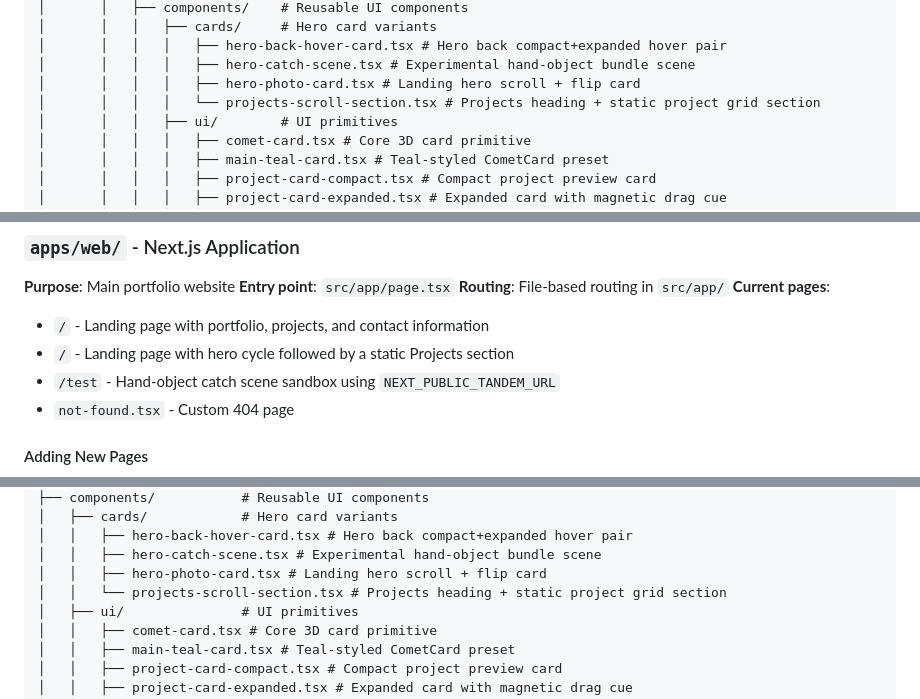
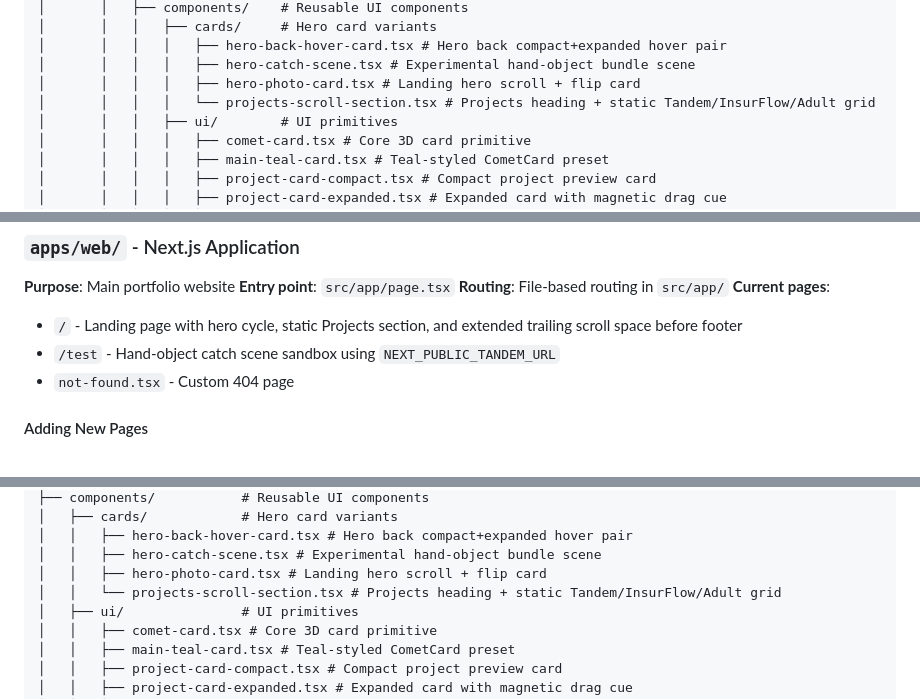
Before and after one commit to SDX24/SDX24, a Markdown page: .context/project-structure.md, 3 parts joined by grey strips. Rendered like a GitHub page.

```diff
--- a/.context/project-structure.md
+++ b/.context/project-structure.md
@@ -62,7 +62,7 @@ SDX24/
 │       │   │   │   ├── hero-back-hover-card.tsx # Hero back compact+expanded hover pair
 │       │   │   │   ├── hero-catch-scene.tsx # Experimental hand-object bundle scene
 │       │   │   │   ├── hero-photo-card.tsx # Landing hero scroll + flip card
-│       │   │   │   └── projects-scroll-section.tsx # Projects heading + static project grid section
+│       │   │   │   └── projects-scroll-section.tsx # Projects heading + static Tandem/InsurFlow/Adult grid
 │       │   │   ├── ui/        # UI primitives
 │       │   │   │   ├── comet-card.tsx # Core 3D card primitive
 │       │   │   │   ├── main-teal-card.tsx # Teal-styled CometCard preset
@@ -128,8 +128,7 @@ SDX24/
 **Routing**: File-based routing in `src/app/`
 **Current pages**:
 
-- `/` - Landing page with portfolio, projects, and contact information
-- `/` - Landing page with hero cycle followed by a static Projects section
+- `/` - Landing page with hero cycle, static Projects section, and extended trailing scroll space before footer
 - `/test` - Hand-object catch scene sandbox using `NEXT_PUBLIC_TANDEM_URL`
 - `not-found.tsx` - Custom 404 page
 
@@ -170,7 +169,7 @@ apps/web/src/
 │   │   ├── hero-back-hover-card.tsx # Hero back compact+expanded hover pair
 │   │   ├── hero-catch-scene.tsx # Experimental hand-object bundle scene
 │   │   ├── hero-photo-card.tsx # Landing hero scroll + flip card
-│   │   └── projects-scroll-section.tsx # Projects heading + static project grid section
+│   │   └── projects-scroll-section.tsx # Projects heading + static Tandem/InsurFlow/Adult grid
 │   ├── ui/               # UI primitives
 │   │   ├── comet-card.tsx # Core 3D card primitive
 │   │   ├── main-teal-card.tsx # Teal-styled CometCard preset
```
Also changed, not shown: .context/components.md (+8 -1 lines).
